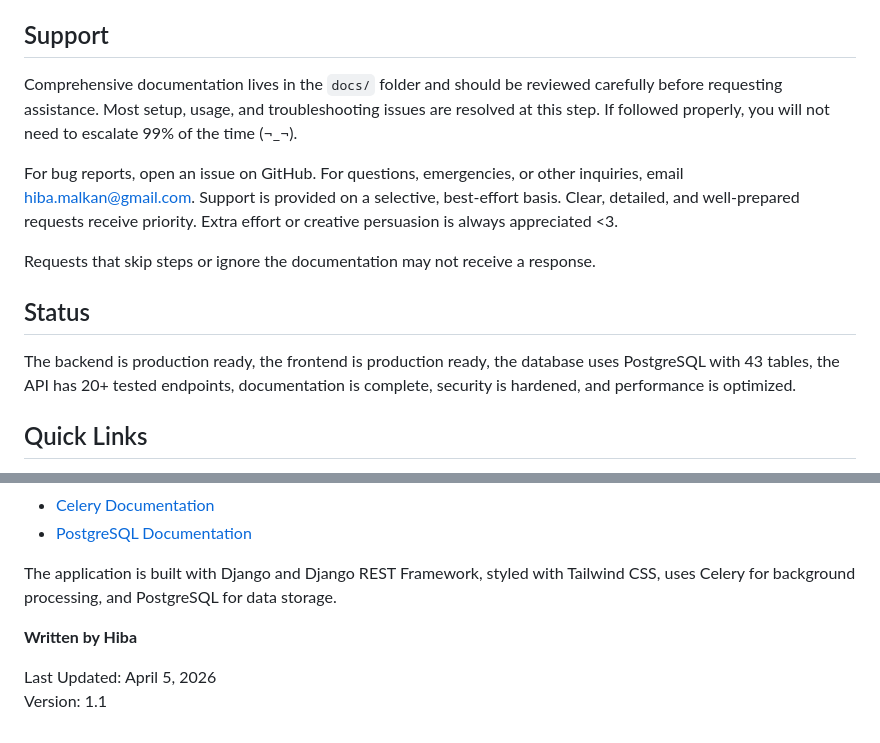
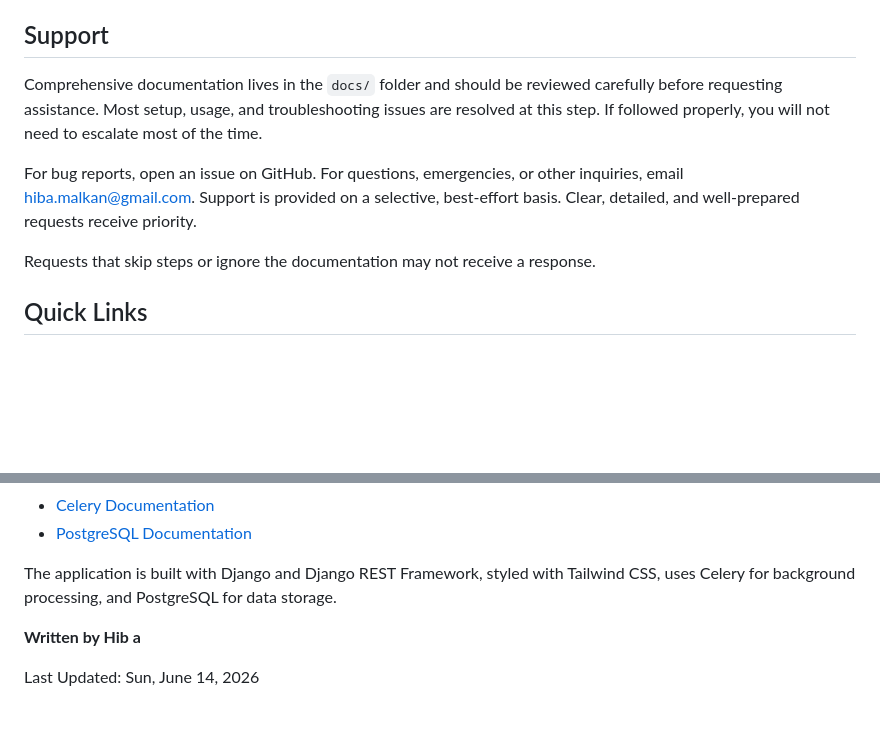
Before and after one commit to Hiba-Malkan/student-council, a Markdown page: README.md, 2 parts joined by grey strips. GitHub-like rendering; blank space fills up the shorter version.

```diff
--- a/README.md
+++ b/README.md
@@ -306,15 +306,11 @@ This project uses a source-available license. See `docs/LICENSE.md` for full ter
 
 ## Support
 
-Comprehensive documentation lives in the `docs/` folder and should be reviewed carefully before requesting assistance. Most setup, usage, and troubleshooting issues are resolved at this step. If followed properly, you will not need to escalate 99% of the time (¬_¬).
+Comprehensive documentation lives in the `docs/` folder and should be reviewed carefully before requesting assistance. Most setup, usage, and troubleshooting issues are resolved at this step. If followed properly, you will not need to escalate most of the time.
 
-For bug reports, open an issue on GitHub. For questions, emergencies, or other inquiries, email hiba.malkan@gmail.com. Support is provided on a selective, best-effort basis. Clear, detailed, and well-prepared requests receive priority. Extra effort or creative persuasion is always appreciated <3.
+For bug reports, open an issue on GitHub. For questions, emergencies, or other inquiries, email hiba.malkan@gmail.com. Support is provided on a selective, best-effort basis. Clear, detailed, and well-prepared requests receive priority.
 
 Requests that skip steps or ignore the documentation may not receive a response.
-
-## Status
-
-The backend is production ready, the frontend is production ready, the database uses PostgreSQL with 43 tables, the API has 20+ tested endpoints, documentation is complete, security is hardened, and performance is optimized.
 
 ## Quick Links
 
@@ -329,7 +325,7 @@ The backend is production ready, the frontend is production ready, the database
 
 The application is built with Django and Django REST Framework, styled with Tailwind CSS, uses Celery for background processing, and PostgreSQL for data storage.
 
-**Written by Hiba**
+**Written by Hib
+a**
 
-Last Updated: April 5, 2026
-Version: 1.1
+Last Updated: Sun, June 14, 2026
```
